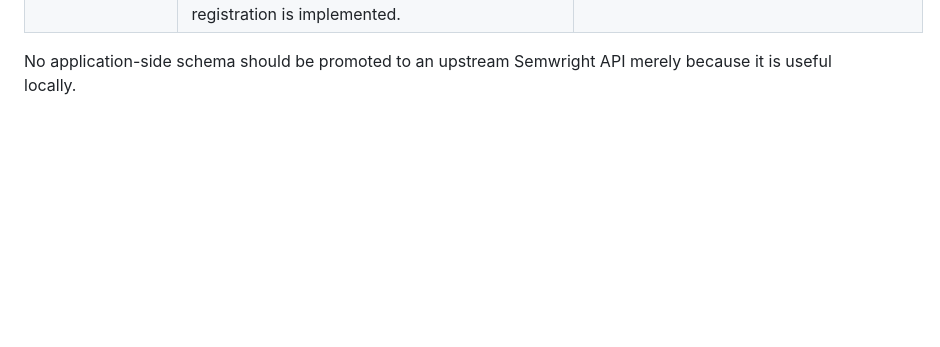
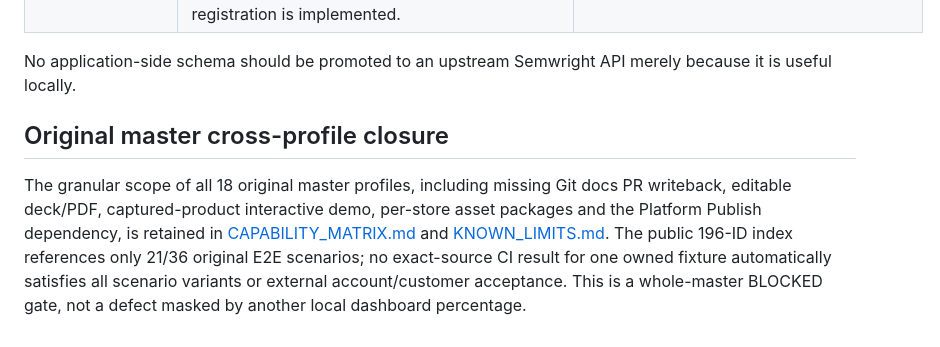
Before and after one commit to seradotcom/launchwright, a Markdown page: docs/SDK_GAPS.md, the part around the change. Drawn GitHub-style; blank space fills up the shorter version.

```diff
--- a/docs/SDK_GAPS.md
+++ b/docs/SDK_GAPS.md
@@ -18,3 +18,15 @@ These are explicit integration gaps, not implied application successes.
 | Plugin/ChatGPT host | Native Application bridge is implemented. R38 adds a separate official MCP SDK local stdio adapter using only the public Launchwright Client SDK, with ten bounded tools including durable prepare/submit/recover and a separate real MCP client test. No remote OAuth/host registration is implemented. | Actual ChatGPT Plugin host installation and interaction receipt, cross-surface deep-link/tenant lifecycle and host-side product acceptance remain external. |
 
 No application-side schema should be promoted to an upstream Semwright API merely because it is useful locally.
+
+## Original master cross-profile closure
+
+The granular scope of all 18 original master profiles, including missing
+Git docs PR writeback, editable deck/PDF, captured-product interactive
+demo, per-store asset packages and the Platform Publish dependency, is
+retained in [CAPABILITY_MATRIX.md](../CAPABILITY_MATRIX.md) and
+[KNOWN_LIMITS.md](../KNOWN_LIMITS.md). The public 196-ID index references
+only 21/36 original E2E scenarios; no exact-source CI result for one
+owned fixture automatically satisfies all scenario variants or external
+account/customer acceptance. This is a whole-master BLOCKED gate, not a
+defect masked by another local dashboard percentage.
```
Also changed, not shown: README.md (+38 -0 lines), docs/ACCEPTANCE.md (+22 -0 lines).
